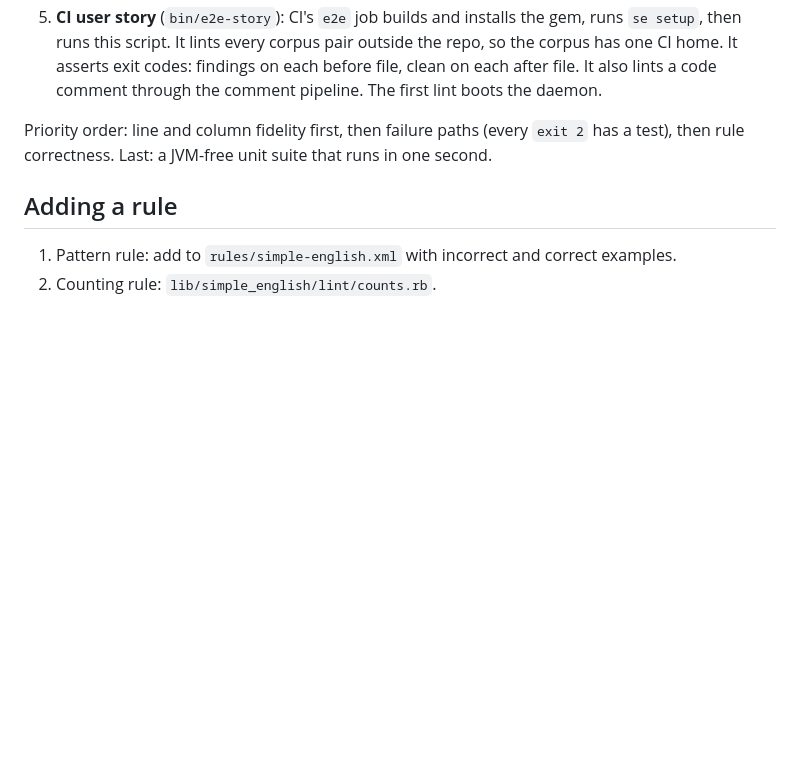
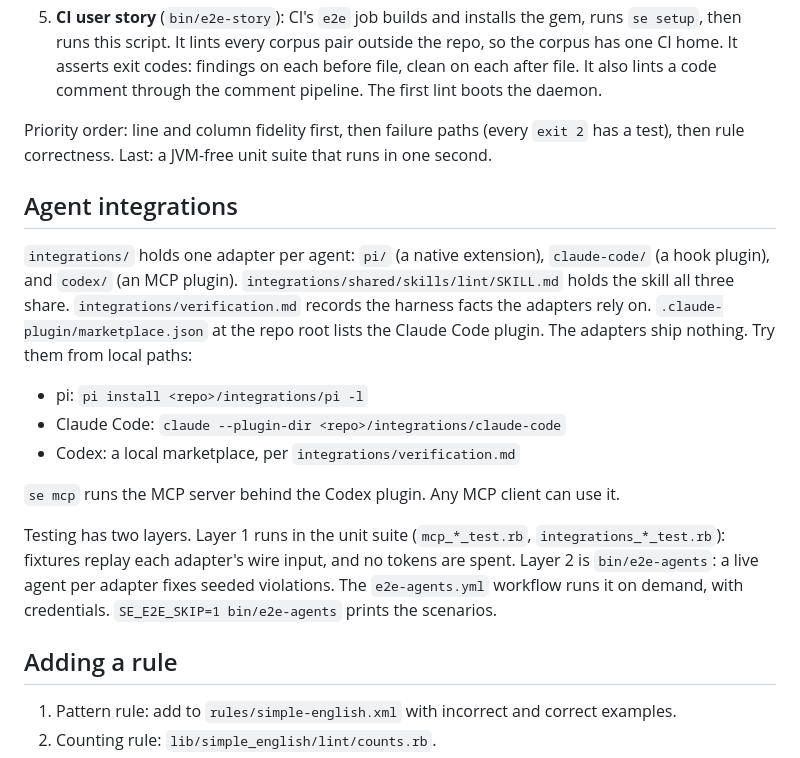
Before and after one commit to TonyCTHsu/simple-english, a Markdown page: docs/DEVELOPMENT.md, the part around the change. Drawn GitHub-style; blank space fills up the shorter version.

```diff
--- a/docs/DEVELOPMENT.md
+++ b/docs/DEVELOPMENT.md
@@ -114,6 +114,30 @@ Priority order: line and column fidelity first, then failure paths
 (every `exit 2` has a test), then rule correctness. Last: a JVM-free
 unit suite that runs in one second.
 
+## Agent integrations
+
+`integrations/` holds one adapter per agent: `pi/` (a native
+extension), `claude-code/` (a hook plugin), and `codex/` (an MCP
+plugin). `integrations/shared/skills/lint/SKILL.md` holds the skill all
+three share. `integrations/verification.md` records the harness facts
+the adapters rely on. `.claude-plugin/marketplace.json` at the repo
+root lists the Claude Code plugin. The adapters ship nothing. Try them
+from local paths:
+
+- pi: `pi install <repo>/integrations/pi -l`
+- Claude Code: `claude --plugin-dir <repo>/integrations/claude-code`
+- Codex: a local marketplace, per `integrations/verification.md`
+
+`se mcp` runs the MCP server behind the Codex plugin. Any MCP client
+can use it.
+
+Testing has two layers. Layer 1 runs in the unit suite
+(`mcp_*_test.rb`, `integrations_*_test.rb`): fixtures replay each
+adapter's wire input, and no tokens are spent. Layer 2 is
+`bin/e2e-agents`: a live agent per adapter fixes seeded violations.
+The `e2e-agents.yml` workflow runs it on demand, with credentials.
+`SE_E2E_SKIP=1 bin/e2e-agents` prints the scenarios.
+
 ## Adding a rule
 
 1. Pattern rule: add to `rules/simple-english.xml` with incorrect and
```
Also changed, not shown: README.md (+13 -0 lines).
